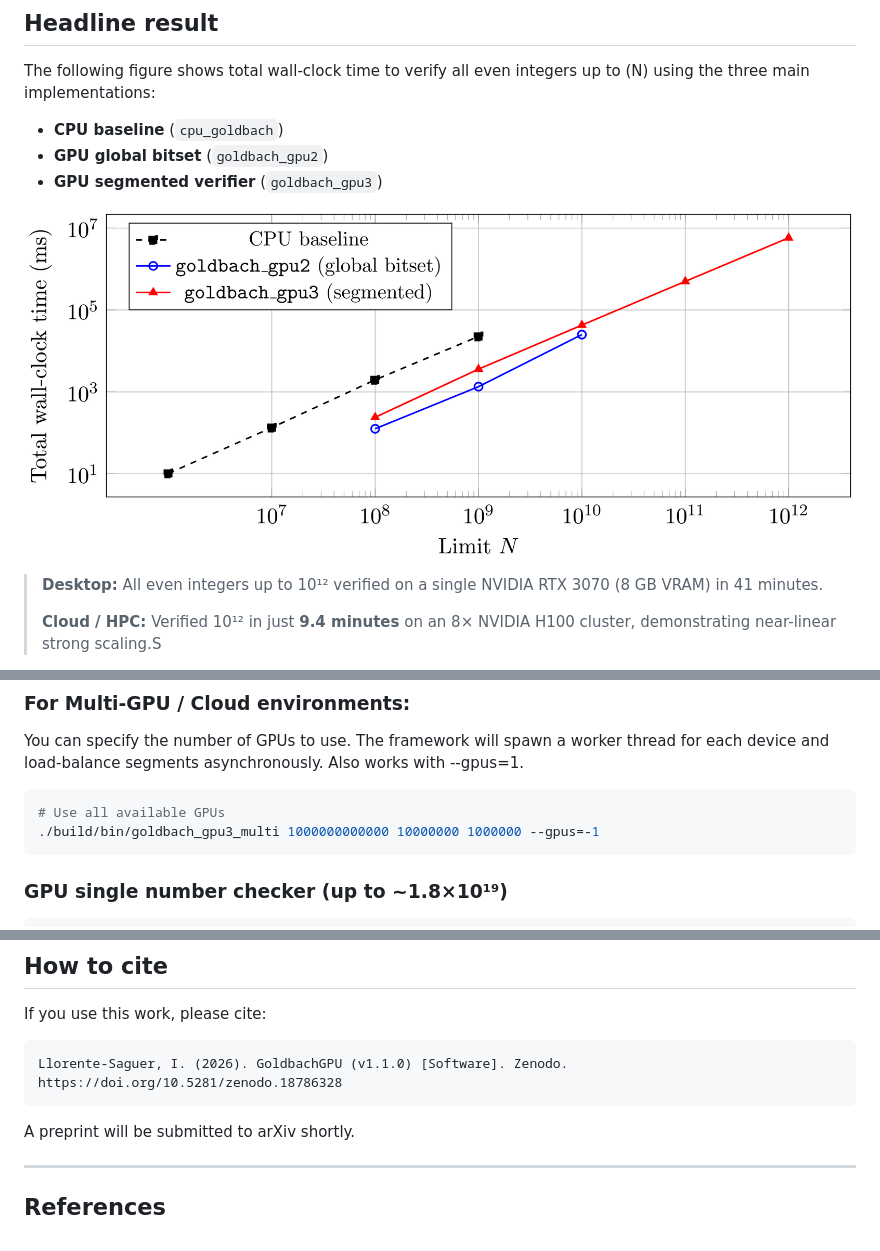
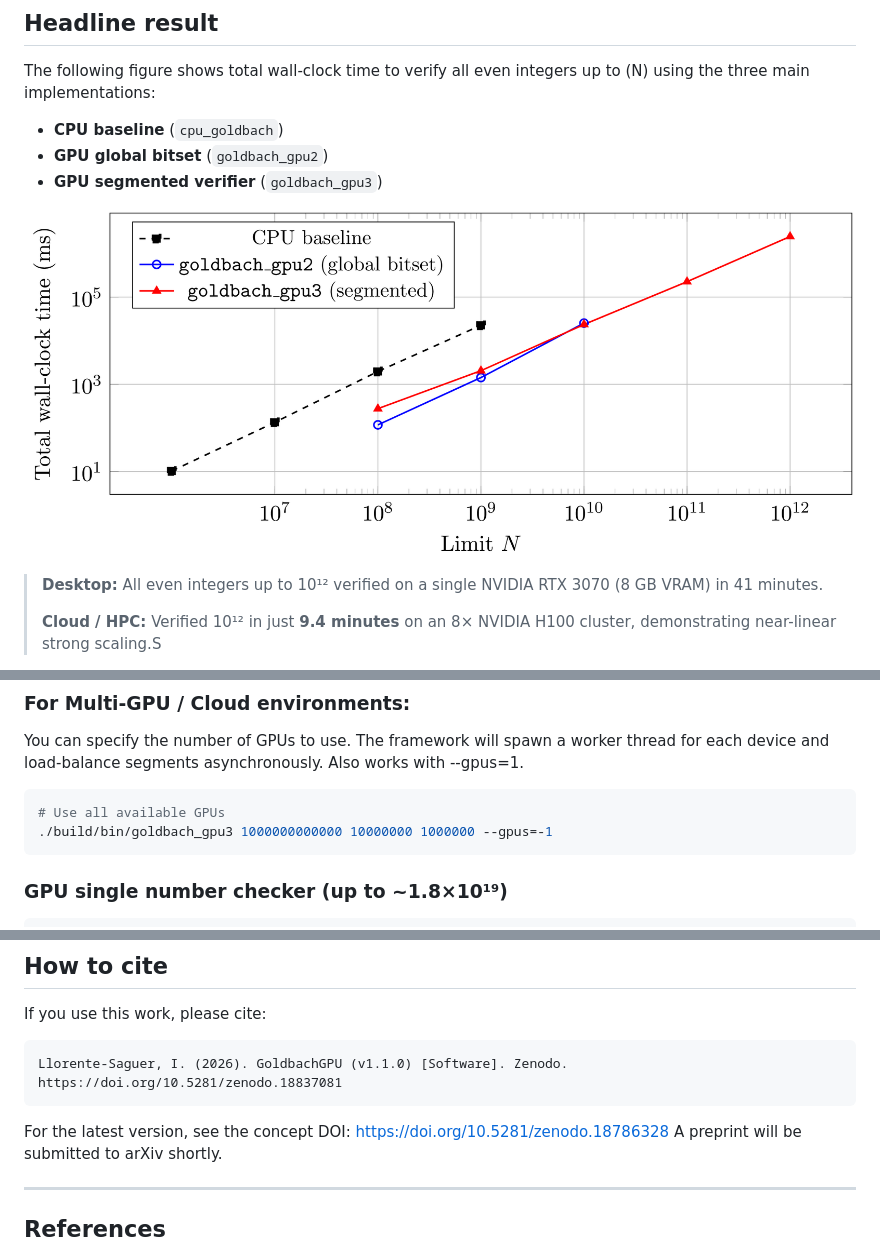
Before and after one commit to isaac-6/goldbach-gpu, a Markdown page: README.md, 3 parts joined by grey strips. Drawn GitHub-style; pictures changed too: assets/performance_plot.png.

Commit message:
README: updated DOI to v1.1.0 and figure to match the manuscript.

````diff
--- a/README.md
+++ b/README.md
@@ -166,7 +166,7 @@ To reproduce the 10¹² result with specific segmentation and prime bounds, you
 You can specify the number of GPUs to use. The framework will spawn a worker thread for each device and load-balance segments asynchronously. Also works with --gpus=1.
 ```bash
 # Use all available GPUs
-./build/bin/goldbach_gpu3_multi 1000000000000 10000000 1000000 --gpus=-1
+./build/bin/goldbach_gpu3 1000000000000 10000000 1000000 --gpus=-1
 ```
 
 
@@ -253,9 +253,10 @@ If you use this work, please cite:
 
 ```
 Llorente-Saguer, I. (2026). GoldbachGPU (v1.1.0) [Software]. Zenodo.
+https://doi.org/10.5281/zenodo.18837081
+```
+For the latest version, see the concept DOI:
 https://doi.org/10.5281/zenodo.18786328
-```
-
 A preprint will be submitted to arXiv shortly.
 
 ---
````
Also changed, not shown: 1 other file.
